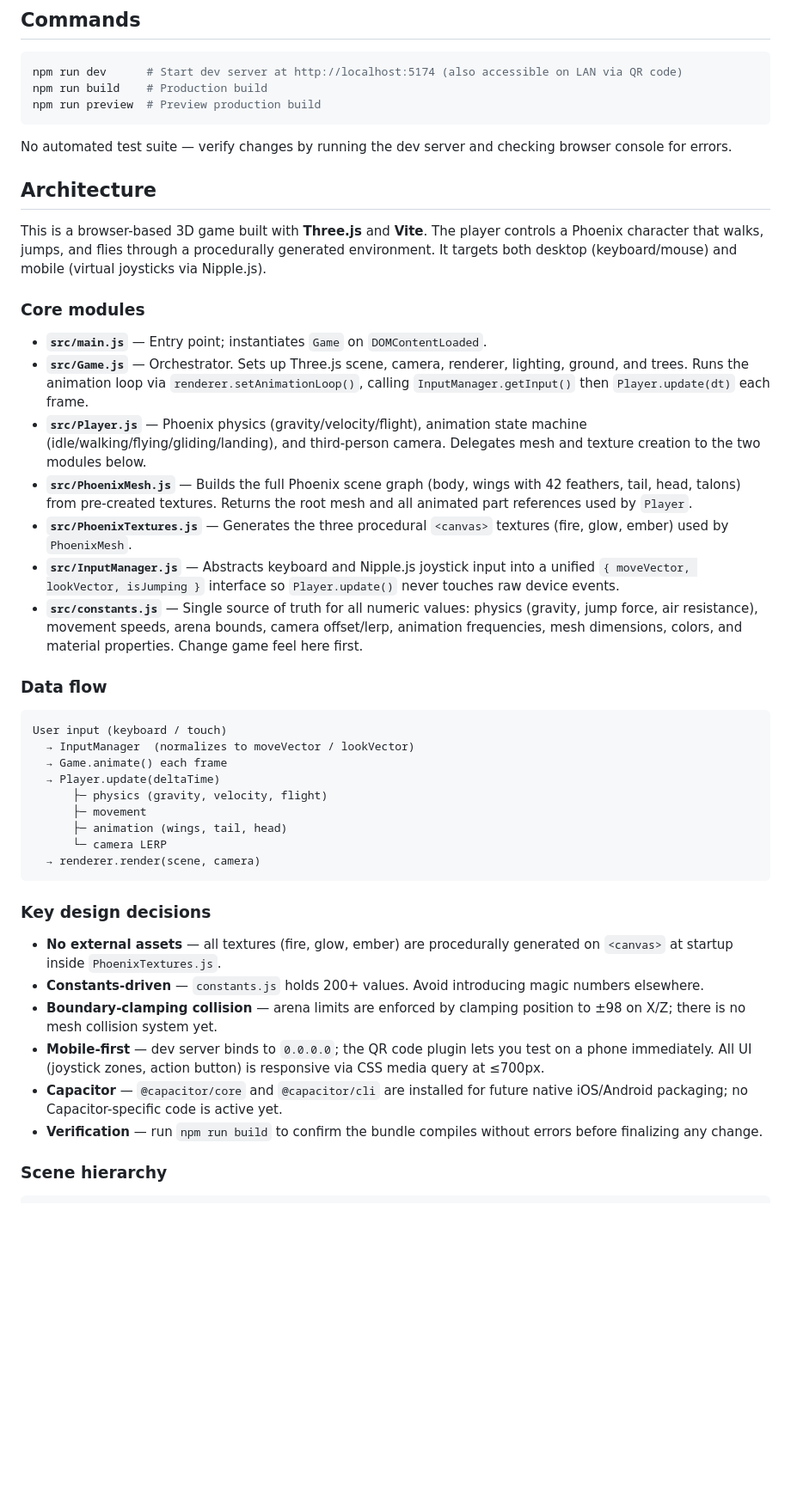
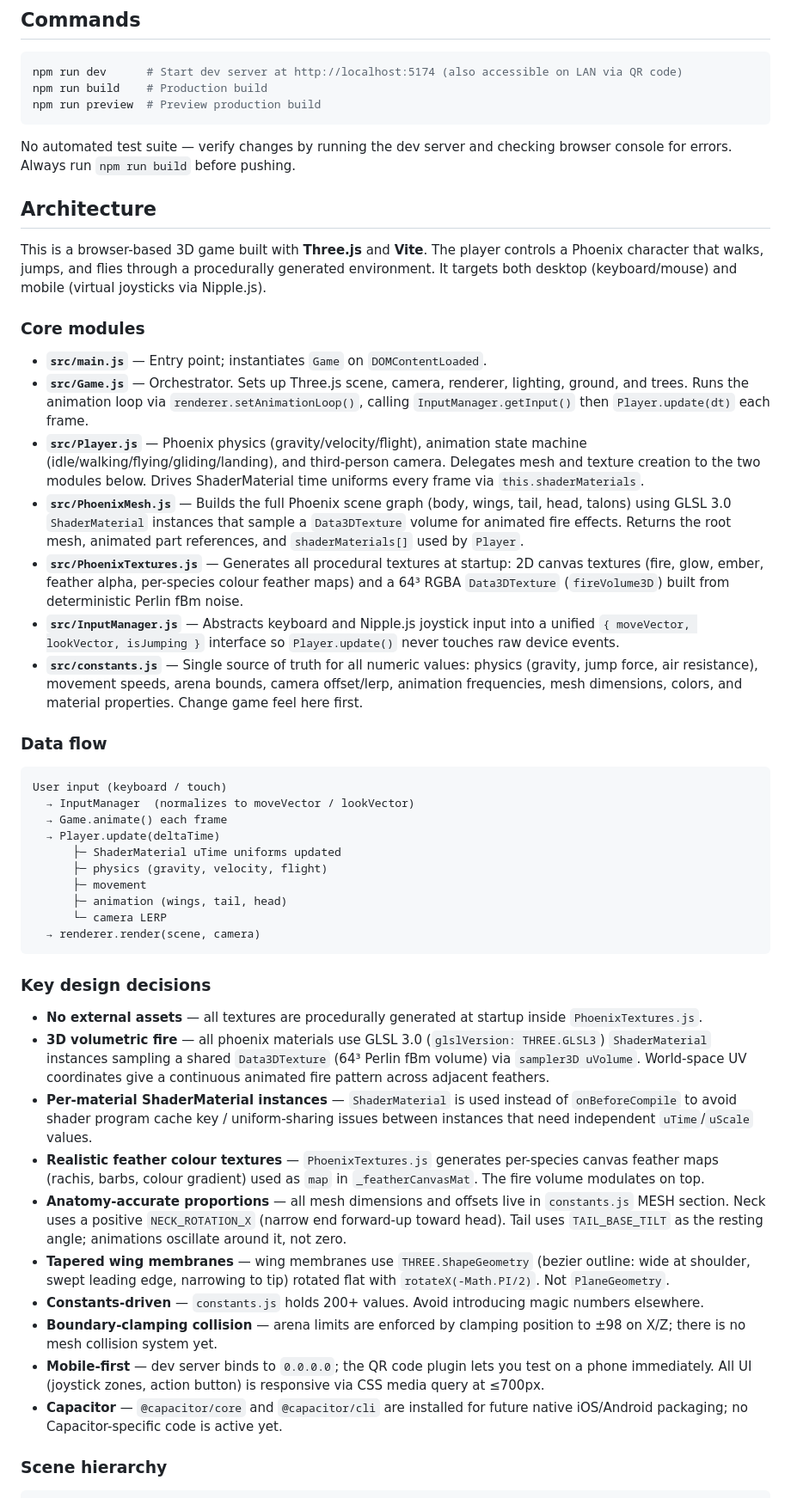
Before and after one commit to willwhui/moremoreblossom, a Markdown page: CLAUDE.md, the part around one of its changes. Shown at 86% size. GitHub-like rendering; blank space fills up the shorter version.

````diff
--- a/CLAUDE.md
+++ b/CLAUDE.md
@@ -10,7 +10,7 @@ npm run build    # Production build
 npm run preview  # Preview production build
 ```
 
-No automated test suite — verify changes by running the dev server and checking browser console for errors.
+No automated test suite — verify changes by running the dev server and checking browser console for errors. Always run `npm run build` before pushing.
 
 ## Architecture
 
@@ -20,9 +20,9 @@ This is a browser-based 3D game built with **Three.js** and **Vite**. The player
 
 - **`src/main.js`** — Entry point; instantiates `Game` on `DOMContentLoaded`.
 - **`src/Game.js`** — Orchestrator. Sets up Three.js scene, camera, renderer, lighting, ground, and trees. Runs the animation loop via `renderer.setAnimationLoop()`, calling `InputManager.getInput()` then `Player.update(dt)` each frame.
-- **`src/Player.js`** — Phoenix physics (gravity/velocity/flight), animation state machine (idle/walking/flying/gliding/landing), and third-person camera. Delegates mesh and texture creation to the two modules below.
-- **`src/PhoenixMesh.js`** — Builds the full Phoenix scene graph (body, wings with 42 feathers, tail, head, talons) from pre-created textures. Returns the root mesh and all animated part references used by `Player`.
-- **`src/PhoenixTextures.js`** — Generates the three procedural `<canvas>` textures (fire, glow, ember) used by `PhoenixMesh`.
+- **`src/Player.js`** — Phoenix physics (gravity/velocity/flight), animation state machine (idle/walking/flying/gliding/landing), and third-person camera. Delegates mesh and texture creation to the two modules below. Drives ShaderMaterial time uniforms every frame via `this.shaderMaterials`.
+- **`src/PhoenixMesh.js`** — Builds the full Phoenix scene graph (body, wings, tail, head, talons) using GLSL 3.0 `ShaderMaterial` instances that sample a `Data3DTexture` volume for animated fire effects. Returns the root mesh, animated part references, and `shaderMaterials[]` used by `Player`.
+- **`src/PhoenixTextures.js`** — Generates all procedural textures at startup: 2D canvas textures (fire, glow, ember, feather alpha, per-species colour feather maps) and a 64³ RGBA `Data3DTexture` (`fireVolume3D`) built from deterministic Perlin fBm noise.
 - **`src/InputManager.js`** — Abstracts keyboard and Nipple.js joystick input into a unified `{ moveVector, lookVector, isJumping }` interface so `Player.update()` never touches raw device events.
 - **`src/constants.js`** — Single source of truth for all numeric values: physics (gravity, jump force, air resistance), movement speeds, arena bounds, camera offset/lerp, animation frequencies, mesh dimensions, colors, and material properties. Change game feel here first.
 
@@ -33,6 +33,7 @@ User input (keyboard / touch)
   → InputManager  (normalizes to moveVector / lookVector)
   → Game.animate() each frame
   → Player.update(deltaTime)
+      ├─ ShaderMaterial uTime uniforms updated
       ├─ physics (gravity, velocity, flight)
       ├─ movement
       ├─ animation (wings, tail, head)
@@ -42,12 +43,16 @@ User input (keyboard / touch)
 
 ### Key design decisions
 
-- **No external assets** — all textures (fire, glow, ember) are procedurally generated on `<canvas>` at startup inside `PhoenixTextures.js`.
+- **No external assets** — all textures are procedurally generated at startup inside `PhoenixTextures.js`.
+- **3D volumetric fire** — all phoenix materials use GLSL 3.0 (`glslVersion: THREE.GLSL3`) `ShaderMaterial` instances sampling a shared `Data3DTexture` (64³ Perlin fBm volume) via `sampler3D uVolume`. World-space UV coordinates give a continuous animated fire pattern across adjacent feathers.
+- **Per-material ShaderMaterial instances** — `ShaderMaterial` is used instead of `onBeforeCompile` to avoid shader program cache key / uniform-sharing issues between instances that need independent `uTime`/`uScale` values.
+- **Realistic feather colour textures** — `PhoenixTextures.js` generates per-species canvas feather maps (rachis, barbs, colour gradient) used as `map` in `_featherCanvasMat`. The fire volume modulates on top.
+- **Anatomy-accurate proportions** — all mesh dimensions and offsets live in `constants.js` MESH section. Neck uses a positive `NECK_ROTATION_X` (narrow end forward-up toward head). Tail uses `TAIL_BASE_TILT` as the resting angle; animations oscillate around it, not zero.
+- **Tapered wing membranes** — wing membranes use `THREE.ShapeGeometry` (bezier outline: wide at shoulder, swept leading edge, narrowing to tip) rotated flat with `rotateX(-Math.PI/2)`. Not `PlaneGeometry`.
 - **Constants-driven** — `constants.js` holds 200+ values. Avoid introducing magic numbers elsewhere.
 - **Boundary-clamping collision** — arena limits are enforced by clamping position to ±98 on X/Z; there is no mesh collision system yet.
 - **Mobile-first** — dev server binds to `0.0.0.0`; the QR code plugin lets you test on a phone immediately. All UI (joystick zones, action button) is responsive via CSS media query at ≤700px.
 - **Capacitor** — `@capacitor/core` and `@capacitor/cli` are installed for future native iOS/Android packaging; no Capacitor-specific code is active yet.
-- **Verification** — run `npm run build` to confirm the bundle compiles without errors before finalizing any change.
 
 ### Scene hierarchy
 
````
Also changed, not shown: other parts of CLAUDE.md (+15 -3 lines).
